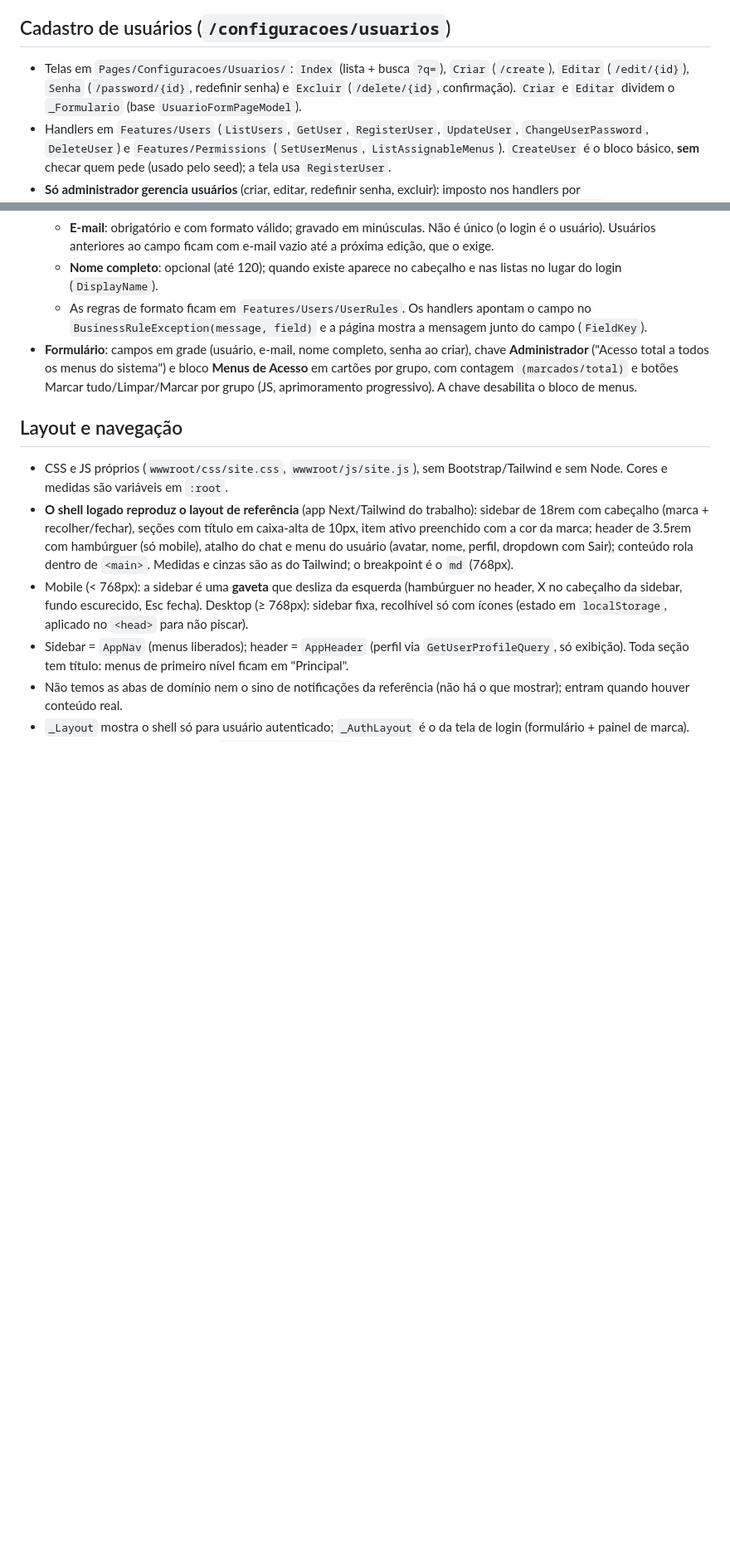
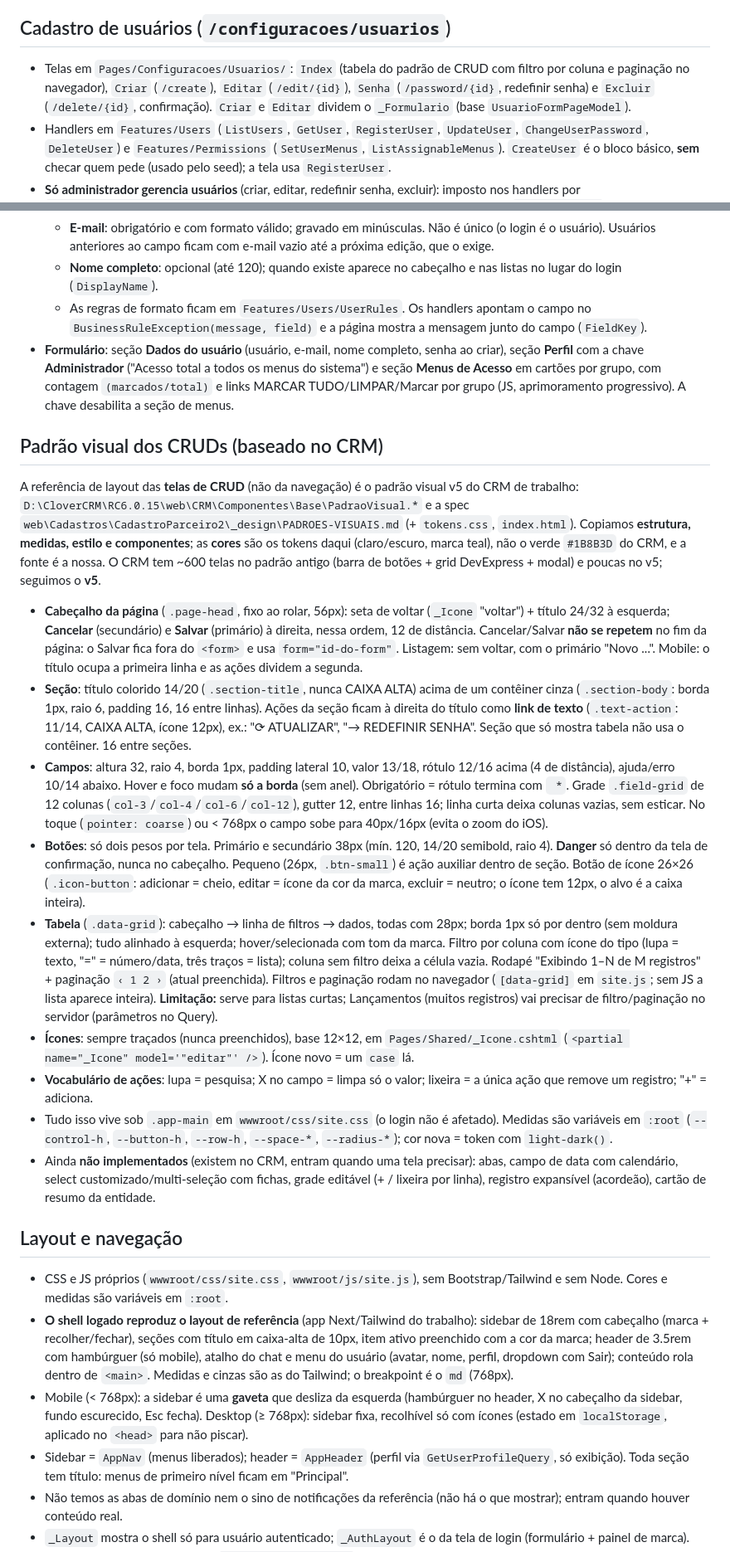
Before and after one commit to vgdsilva/cache-financas, a Markdown page: CLAUDE.md, 2 parts joined by grey strips. Shown at 83% size. Rendered like a GitHub page; blank space fills up the shorter version.

Commit message:
docs: document the CRUD visual standard and the CRM reference
Co-Authored-By: Claude Sonnet 5.5 <noreply@anthropic.com>

```diff
--- a/CLAUDE.md
+++ b/CLAUDE.md
@@ -85,7 +85,7 @@ dotnet test          # testes de integração exigem Docker (Testcontainers); se
 
 ## Cadastro de usuários (`/configuracoes/usuarios`)
 
-- Telas em `Pages/Configuracoes/Usuarios/`: `Index` (lista + busca `?q=`), `Criar` (`/create`), `Editar` (`/edit/{id}`), `Senha` (`/password/{id}`, redefinir senha) e `Excluir` (`/delete/{id}`, confirmação). `Criar` e `Editar` dividem o `_Formulario` (base `UsuarioFormPageModel`).
+- Telas em `Pages/Configuracoes/Usuarios/`: `Index` (tabela do padrão de CRUD com filtro por coluna e paginação no navegador), `Criar` (`/create`), `Editar` (`/edit/{id}`), `Senha` (`/password/{id}`, redefinir senha) e `Excluir` (`/delete/{id}`, confirmação). `Criar` e `Editar` dividem o `_Formulario` (base `UsuarioFormPageModel`).
 - Handlers em `Features/Users` (`ListUsers`, `GetUser`, `RegisterUser`, `UpdateUser`, `ChangeUserPassword`, `DeleteUser`) e `Features/Permissions` (`SetUserMenus`, `ListAssignableMenus`). `CreateUser` é o bloco básico, **sem** checar quem pede (usado pelo seed); a tela usa `RegisterUser`.
 - **Só administrador gerencia usuários** (criar, editar, redefinir senha, excluir): imposto nos handlers por `UserRules.RequireAdminAsync`. As páginas só escondem botões/redirecionam para `/AccessDenied`. Motivo: usuário comum com o menu "Usuários" poderia criar admins ou conceder menus que não tem.
 - Proteções: ninguém exclui a si mesmo; sempre sobra pelo menos um administrador (ao excluir ou ao tirar o perfil de admin). Excluir é lógico e leva as permissões e configurações do usuário. Nome liberado pode ser reutilizado.
@@ -97,7 +97,21 @@ dotnet test          # testes de integração exigem Docker (Testcontainers); se
   - **E-mail**: obrigatório e com formato válido; gravado em minúsculas. Não é único (o login é o usuário). Usuários anteriores ao campo ficam com e-mail vazio até a próxima edição, que o exige.
   - **Nome completo**: opcional (até 120); quando existe aparece no cabeçalho e nas listas no lugar do login (`DisplayName`).
   - As regras de formato ficam em `Features/Users/UserRules`. Os handlers apontam o campo no `BusinessRuleException(message, field)` e a página mostra a mensagem junto do campo (`FieldKey`).
-- **Formulário**: campos em grade (usuário, e-mail, nome completo, senha ao criar), chave **Administrador** ("Acesso total a todos os menus do sistema") e bloco **Menus de Acesso** em cartões por grupo, com contagem `(marcados/total)` e botões Marcar tudo/Limpar/Marcar por grupo (JS, aprimoramento progressivo). A chave desabilita o bloco de menus.
+- **Formulário**: seção **Dados do usuário** (usuário, e-mail, nome completo, senha ao criar), seção **Perfil** com a chave **Administrador** ("Acesso total a todos os menus do sistema") e seção **Menus de Acesso** em cartões por grupo, com contagem `(marcados/total)` e links MARCAR TUDO/LIMPAR/Marcar por grupo (JS, aprimoramento progressivo). A chave desabilita a seção de menus.
+
+## Padrão visual dos CRUDs (baseado no CRM)
+
+A referência de layout das **telas de CRUD** (não da navegação) é o padrão visual v5 do CRM de trabalho: `D:\CloverCRM\RC6.0.15\web\CRM\Componentes\Base\PadraoVisual.*` e a spec `web\Cadastros\CadastroParceiro2\_design\PADROES-VISUAIS.md` (+ `tokens.css`, `index.html`). Copiamos **estrutura, medidas, estilo e componentes**; as **cores** são os tokens daqui (claro/escuro, marca teal), não o verde `#1B8B3D` do CRM, e a fonte é a nossa. O CRM tem ~600 telas no padrão antigo (barra de botões + grid DevExpress + modal) e poucas no v5; seguimos o **v5**.
+
+- **Cabeçalho da página** (`.page-head`, fixo ao rolar, 56px): seta de voltar (`_Icone` "voltar") + título 24/32 à esquerda; **Cancelar** (secundário) e **Salvar** (primário) à direita, nessa ordem, 12 de distância. Cancelar/Salvar **não se repetem** no fim da página: o Salvar fica fora do `<form>` e usa `form="id-do-form"`. Listagem: sem voltar, com o primário "Novo ...". Mobile: o título ocupa a primeira linha e as ações dividem a segunda.
+- **Seção**: título colorido 14/20 (`.section-title`, nunca CAIXA ALTA) acima de um contêiner cinza (`.section-body`: borda 1px, raio 6, padding 16, 16 entre linhas). Ações da seção ficam à direita do título como **link de texto** (`.text-action`: 11/14, CAIXA ALTA, ícone 12px), ex.: "⟳ ATUALIZAR", "→ REDEFINIR SENHA". Seção que só mostra tabela não usa o contêiner. 16 entre seções.
+- **Campos**: altura 32, raio 4, borda 1px, padding lateral 10, valor 13/18, rótulo 12/16 acima (4 de distância), ajuda/erro 10/14 abaixo. Hover e foco mudam **só a borda** (sem anel). Obrigatório = rótulo termina com ` *`. Grade `.field-grid` de 12 colunas (`col-3`/`col-4`/`col-6`/`col-12`), gutter 12, entre linhas 16; linha curta deixa colunas vazias, sem esticar. No toque (`pointer: coarse`) ou < 768px o campo sobe para 40px/16px (evita o zoom do iOS).
+- **Botões**: só dois pesos por tela. Primário e secundário 38px (mín. 120, 14/20 semibold, raio 4). **Danger** só dentro da tela de confirmação, nunca no cabeçalho. Pequeno (26px, `.btn-small`) é ação auxiliar dentro de seção. Botão de ícone 26×26 (`.icon-button`: adicionar = cheio, editar = ícone da cor da marca, excluir = neutro; o ícone tem 12px, o alvo é a caixa inteira).
+- **Tabela** (`.data-grid`): cabeçalho → linha de filtros → dados, todas com 28px; borda 1px só por dentro (sem moldura externa); tudo alinhado à esquerda; hover/selecionada com tom da marca. Filtro por coluna com ícone do tipo (lupa = texto, "=" = número/data, três traços = lista); coluna sem filtro deixa a célula vazia. Rodapé "Exibindo 1–N de M registros" + paginação `‹ 1 2 ›` (atual preenchida). Filtros e paginação rodam no navegador (`[data-grid]` em `site.js`; sem JS a lista aparece inteira). **Limitação:** serve para listas curtas; Lançamentos (muitos registros) vai precisar de filtro/paginação no servidor (parâmetros no Query).
+- **Ícones**: sempre traçados (nunca preenchidos), base 12×12, em `Pages/Shared/_Icone.cshtml` (`<partial name="_Icone" model='"editar"' />`). Ícone novo = um `case` lá.
+- **Vocabulário de ações**: lupa = pesquisa; X no campo = limpa só o valor; lixeira = a única ação que remove um registro; "+" = adiciona.
+- Tudo isso vive sob `.app-main` em `wwwroot/css/site.css` (o login não é afetado). Medidas são variáveis em `:root` (`--control-h`, `--button-h`, `--row-h`, `--space-*`, `--radius-*`); cor nova = token com `light-dark()`.
+- Ainda **não implementados** (existem no CRM, entram quando uma tela precisar): abas, campo de data com calendário, select customizado/multi-seleção com fichas, grade editável (+ / lixeira por linha), registro expansível (acordeão), cartão de resumo da entidade.
 
 ## Layout e navegação
 
```
